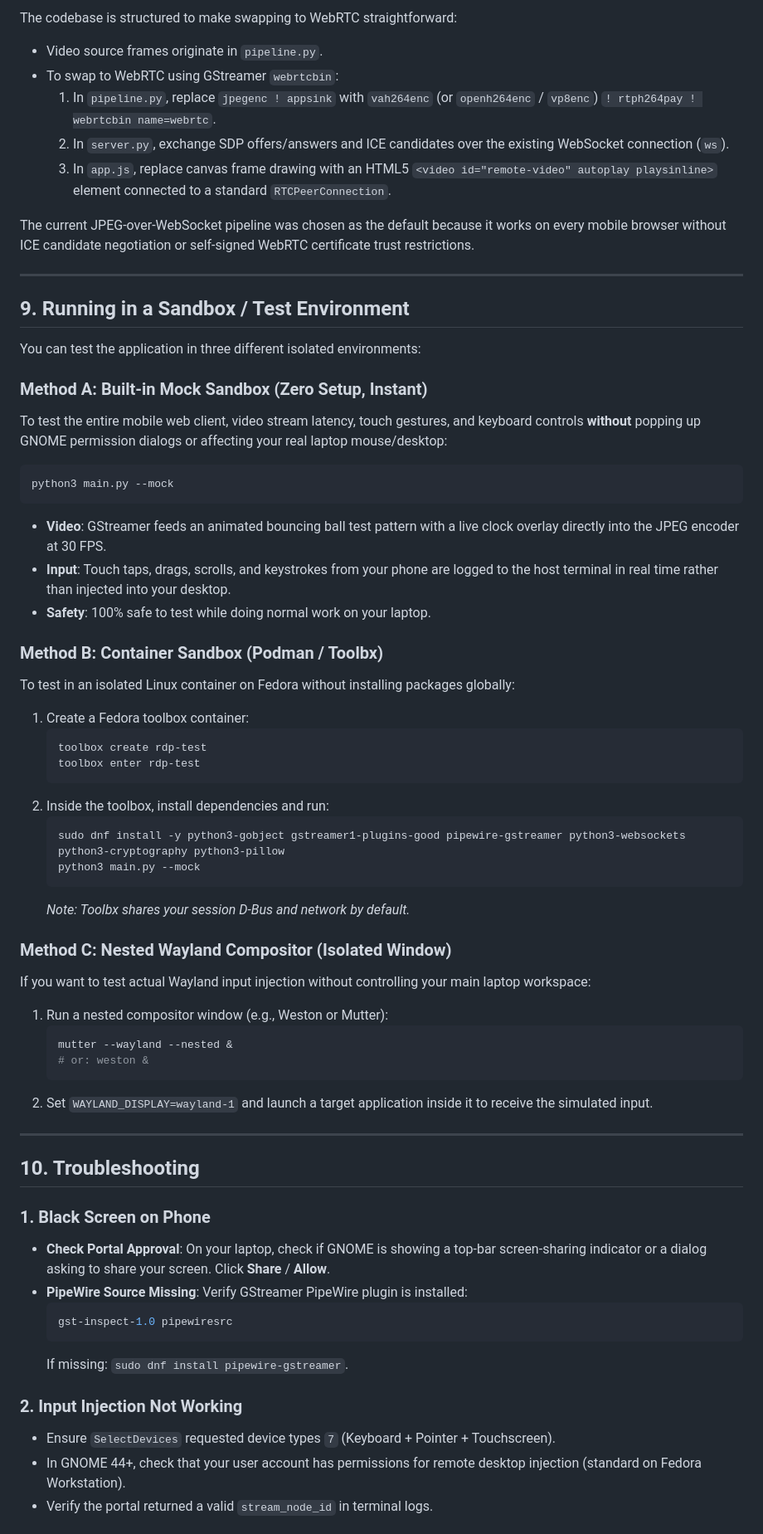
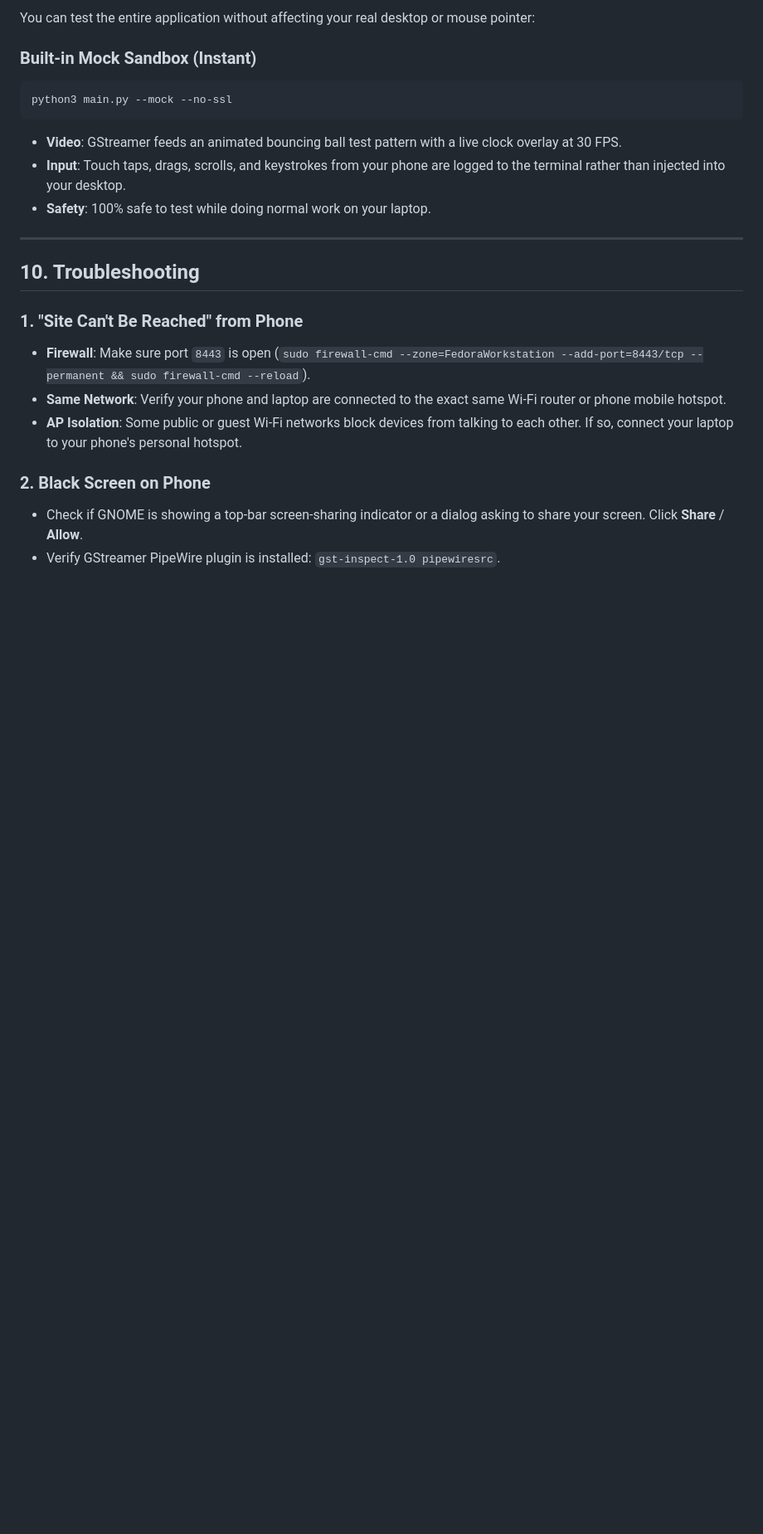
Before and after one commit to faisalljavid/rdp, a Markdown page: README.md, the part around one of its changes. Shown at 83% size. Rendered like a GitHub page; blank space fills up the shorter version.

````diff
--- a/README.md
+++ b/README.md
@@ -164,68 +224,24 @@ To run it as a background user service:
 
-The codebase is structured to make swapping to WebRTC straightforward:
-- Video source frames originate in `pipeline.py`.
-- To swap to WebRTC using GStreamer `webrtcbin`:
-  1. In `pipeline.py`, replace `jpegenc ! appsink` with `vah264enc` (or `openh264enc` / `vp8enc`) `! rtph264pay ! webrtcbin name=webrtc`.
-  2. In `server.py`, exchange SDP offers/answers and ICE candidates over the existing WebSocket connection (`ws`).
-  3. In `app.js`, replace canvas frame drawing with an HTML5 `<video id="remote-video" autoplay playsinline>` element connected to a standard `RTCPeerConnection`.
+You can test the entire application without affecting your real desktop or mouse pointer:
 
-The current JPEG-over-WebSocket pipeline was chosen as the default because it works on every mobile browser without ICE candidate negotiation or self-signed WebRTC certificate trust restrictions.
-
----
-
-## 9. Running in a Sandbox / Test Environment
-
-You can test the application in three different isolated environments:
-
-### Method A: Built-in Mock Sandbox (Zero Setup, Instant)
-To test the entire mobile web client, video stream latency, touch gestures, and keyboard controls **without** popping up GNOME permission dialogs or affecting your real laptop mouse/desktop:
-
+### Built-in Mock Sandbox (Instant)
 ```bash
-python3 main.py --mock
+python3 main.py --mock --no-ssl
 ```
-
-- **Video**: GStreamer feeds an animated bouncing ball test pattern with a live clock overlay directly into the JPEG encoder at 30 FPS.
-- **Input**: Touch taps, drags, scrolls, and keystrokes from your phone are logged to the host terminal in real time rather than injected into your desktop.
+- **Video**: GStreamer feeds an animated bouncing ball test pattern with a live clock overlay at 30 FPS.
+- **Input**: Touch taps, drags, scrolls, and keystrokes from your phone are logged to the terminal rather than injected into your desktop.
 - **Safety**: 100% safe to test while doing normal work on your laptop.
-
-### Method B: Container Sandbox (Podman / Toolbx)
-To test in an isolated Linux container on Fedora without installing packages globally:
-
-1. Create a Fedora toolbox container:
-   ```bash
-   toolbox create rdp-test
-   toolbox enter rdp-test
-   ```
-2. Inside the toolbox, install dependencies and run:
-   ```bash
-   sudo dnf install -y python3-gobject gstreamer1-plugins-good pipewire-gstreamer python3-websockets python3-cryptography python3-pillow
-   python3 main.py --mock
-   ```
-   *Note: Toolbx shares your session D-Bus and network by default.*
-
-### Method C: Nested Wayland Compositor (Isolated Window)
-If you want to test actual Wayland input injection without controlling your main laptop workspace:
-1. Run a nested compositor window (e.g., Weston or Mutter):
-   ```bash
-   mutter --wayland --nested &
-   # or: weston &
-   ```
-2. Set `WAYLAND_DISPLAY=wayland-1` and launch a target application inside it to receive the simulated input.
 
 ---
 
 ## 10. Troubleshooting
 
-### 1. Black Screen on Phone
-- **Check Portal Approval**: On your laptop, check if GNOME is showing a top-bar screen-sharing indicator or a dialog asking to share your screen. Click **Share** / **Allow**.
-- **PipeWire Source Missing**: Verify GStreamer PipeWire plugin is installed:
-  ```bash
-  gst-inspect-1.0 pipewiresrc
-  ```
-  If missing: `sudo dnf install pipewire-gstreamer`.
+### 1. "Site Can't Be Reached" from Phone
+- **Firewall**: Make sure port `8443` is open (`sudo firewall-cmd --zone=FedoraWorkstation --add-port=8443/tcp --permanent && sudo firewall-cmd --reload`).
+- **Same Network**: Verify your phone and laptop are connected to the exact same Wi-Fi router or phone mobile hotspot.
+- **AP Isolation**: Some public or guest Wi-Fi networks block devices from talking to each other. If so, connect your laptop to your phone's personal hotspot.
 
-### 2. Input Injection Not Working
-- Ensure `SelectDevices` requested device types `7` (Keyboard + Pointer + Touchscreen).
-- In GNOME 44+, check that your user account has permissions for remote desktop injection (standard on Fedora Workstation).
-- Verify the portal returned a valid `stream_node_id` in terminal logs.
+### 2. Black Screen on Phone
+- Check if GNOME is showing a top-bar screen-sharing indicator or a dialog asking to share your screen. Click **Share** / **Allow**.
+- Verify GStreamer PipeWire plugin is installed: `gst-inspect-1.0 pipewiresrc`.
 
````
Also changed, not shown: other parts of README.md (+170 -88 lines).
